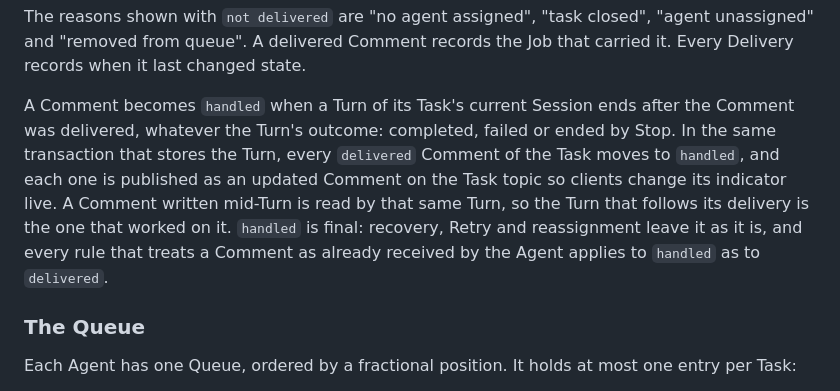
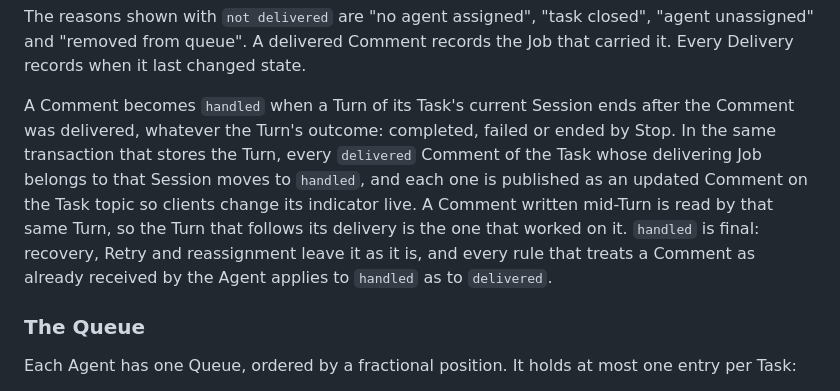
Before and after one commit to mceck/claude-task, a Markdown page: docs/specs/agent-sessions.md, the part around the change. Rendered like a GitHub page.

```diff
--- a/docs/specs/agent-sessions.md
+++ b/docs/specs/agent-sessions.md
@@ -156,7 +156,7 @@ stateDiagram-v2
 
 The reasons shown with `not delivered` are "no agent assigned", "task closed", "agent unassigned" and "removed from queue". A delivered Comment records the Job that carried it. Every Delivery records when it last changed state.
 
-A Comment becomes `handled` when a Turn of its Task's current Session ends after the Comment was delivered, whatever the Turn's outcome: completed, failed or ended by Stop. In the same transaction that stores the Turn, every `delivered` Comment of the Task moves to `handled`, and each one is published as an updated Comment on the Task topic so clients change its indicator live. A Comment written mid-Turn is read by that same Turn, so the Turn that follows its delivery is the one that worked on it. `handled` is final: recovery, Retry and reassignment leave it as it is, and every rule that treats a Comment as already received by the Agent applies to `handled` as to `delivered`.
+A Comment becomes `handled` when a Turn of its Task's current Session ends after the Comment was delivered, whatever the Turn's outcome: completed, failed or ended by Stop. In the same transaction that stores the Turn, every `delivered` Comment of the Task whose delivering Job belongs to that Session moves to `handled`, and each one is published as an updated Comment on the Task topic so clients change its indicator live. A Comment written mid-Turn is read by that same Turn, so the Turn that follows its delivery is the one that worked on it. `handled` is final: recovery, Retry and reassignment leave it as it is, and every rule that treats a Comment as already received by the Agent applies to `handled` as to `delivered`.
 
 ### The Queue
 
```
Also changed, not shown: docs/specs/clients.md (+3 -3 lines).
